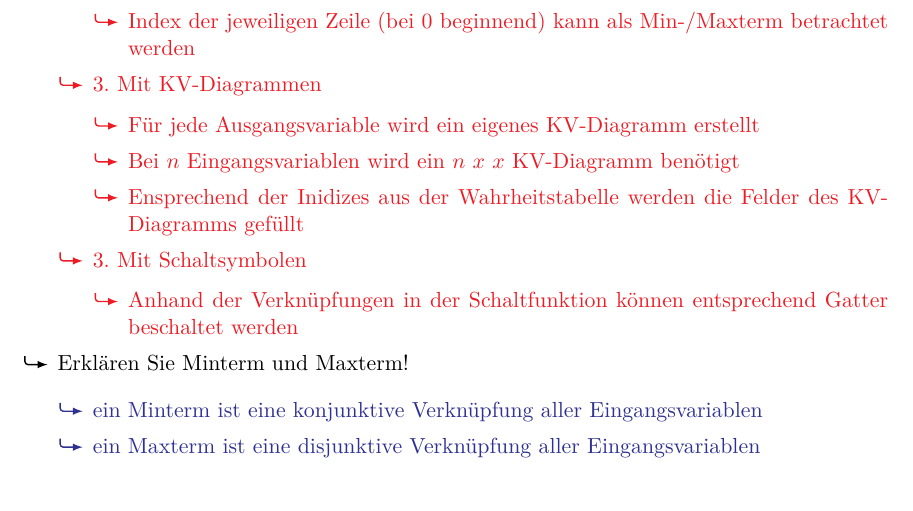
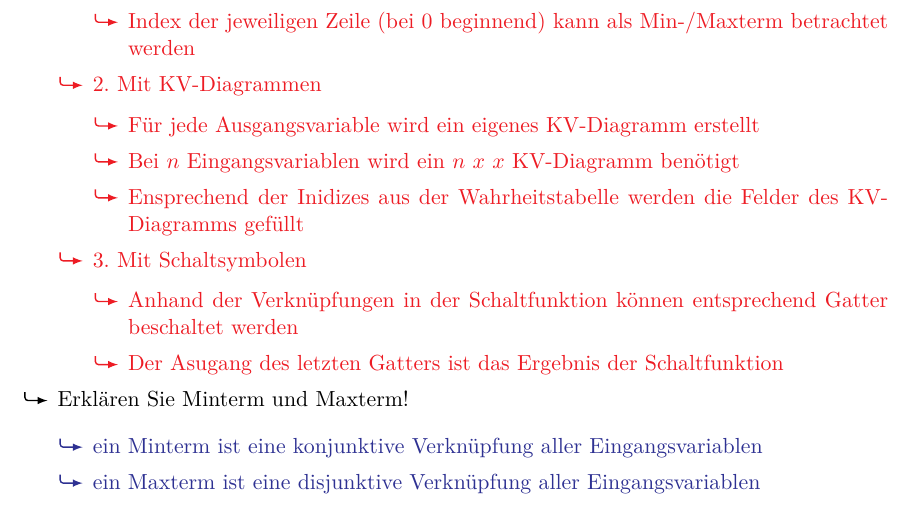
Before and after one commit to usishare/DuR_WS1819_Fragenkatalog, a LaTeX document (fragenkatalog.tex): part of page 3 of 10, cut so that both start at the same text. Compiled offline with pdfLaTeX.

Commit message:
Darstellungsarten von Schaltfunktionen, Inverses und Neutrales Element
Bei den Darstellungsarten fehlt aber eine
4 sind gefordert. Genannt habe ich:
-Tabellarisch
-KV-Diagramme
-Gatter

```diff
--- a/fragenkatalog.tex
+++ b/fragenkatalog.tex
@@ -189,7 +189,7 @@
 	  				\item Ein- und Ausgänge werden in separate Spalten eingetragen
 	  				\item Index der jeweiligen Zeile (bei 0 beginnend) kann als Min-/Maxterm betrachtet werden
 	  			\end{mytemize}
-	  		\item 3. Mit KV-Diagrammen
+	  		\item 2. Mit KV-Diagrammen
 		  		\begin{mytemize}
 		  			\item Für jede Ausgangsvariable wird ein eigenes KV-Diagramm erstellt
 		  			\item Bei $n$ Eingangsvariablen wird ein $n\ x\ x$ KV-Diagramm benötigt
@@ -198,6 +198,7 @@
 	  		\item 3. Mit Schaltsymbolen
 		  		\begin{mytemize}
 		  			\item Anhand der Verknüpfungen in der Schaltfunktion können entsprechend Gatter beschaltet werden
+		  			\item Der Asugang des letzten Gatters ist das Ergebnis der Schaltfunktion
 		  		\end{mytemize}
 	  	\end{karsten}
 	  \end{mytemize}
```
Also changed, not shown: 1 other file.
